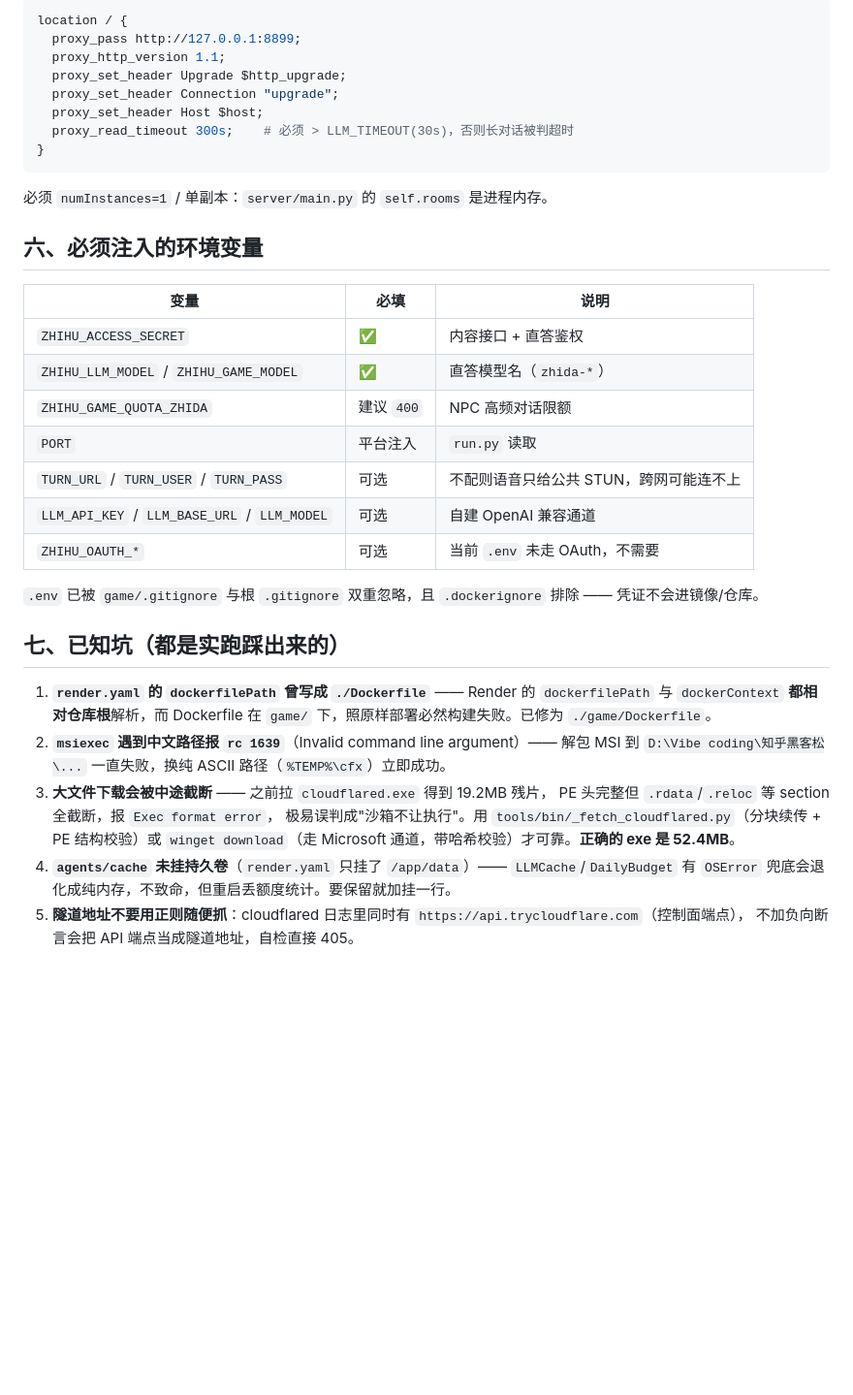
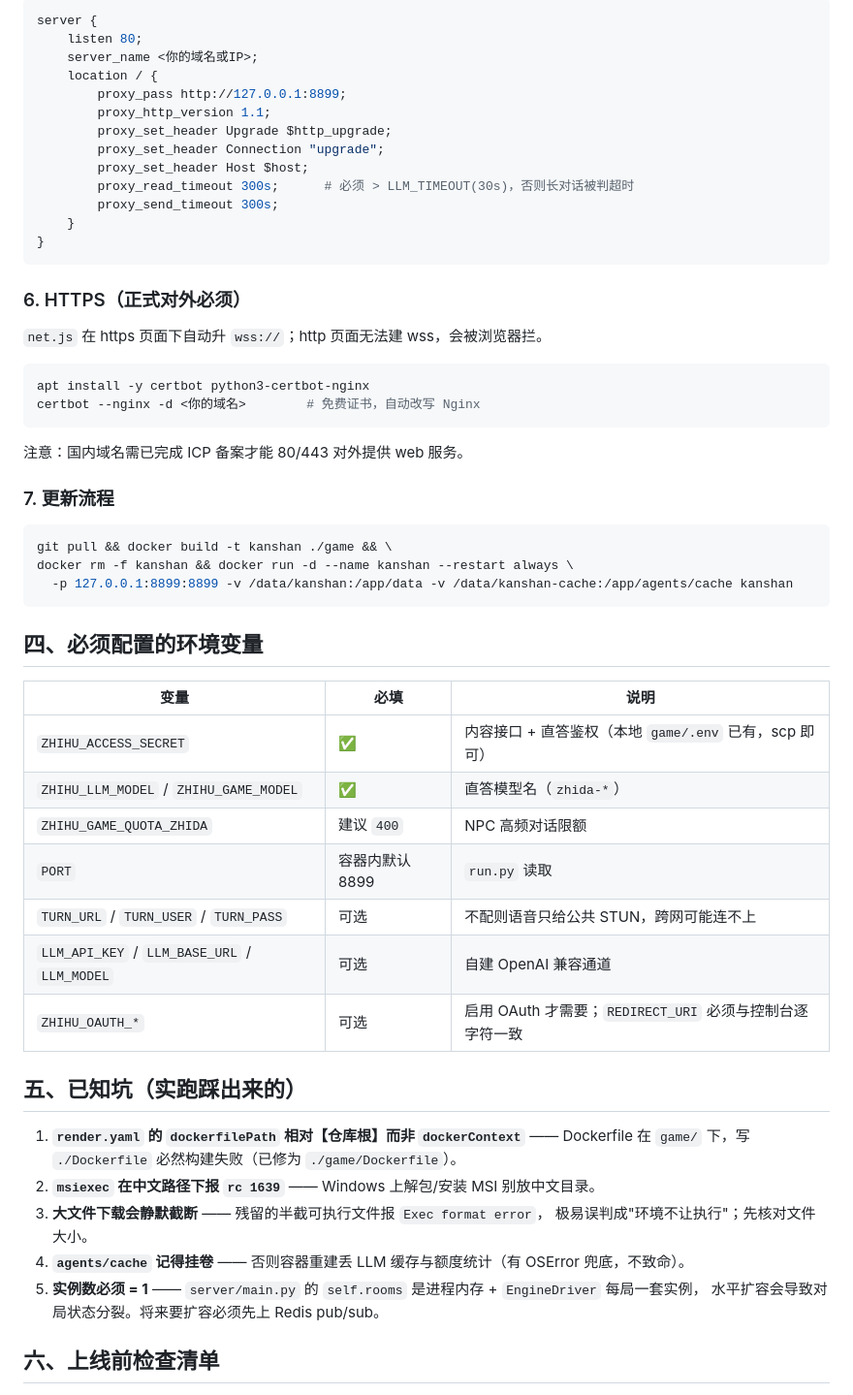
Before and after one commit to wangqianhui1314520-oss/kanshan-mystery-night, a Markdown page: game/docs/DEPLOY.md, the part around one of its changes. Shown at 97% size. Rendered like a GitHub page; blank space fills up the shorter version.

Commit message:
docs: DEPLOY.md 重写为阿里云 ECS 主方案（GitHub 拉起 + Docker + Nginx wss）

````diff
--- a/game/docs/DEPLOY.md
+++ b/game/docs/DEPLOY.md
@@ -80,42 +76,56 @@ Nginx 反代（**Upgrade 头必须配，漏了 WS 直接 400**）：
 ```nginx
-location / {
-  proxy_pass http://127.0.0.1:8899;
-  proxy_http_version 1.1;
-  proxy_set_header Upgrade $http_upgrade;
-  proxy_set_header Connection "upgrade";
-  proxy_set_header Host $host;
-  proxy_read_timeout 300s;    # 必须 > LLM_TIMEOUT(30s)，否则长对话被判超时
+server {
+    listen 80;
+    server_name <你的域名或IP>;
+    location / {
+        proxy_pass http://127.0.0.1:8899;
+        proxy_http_version 1.1;
+        proxy_set_header Upgrade $http_upgrade;
+        proxy_set_header Connection "upgrade";
+        proxy_set_header Host $host;
+        proxy_read_timeout 300s;      # 必须 > LLM_TIMEOUT(30s)，否则长对话被判超时
+        proxy_send_timeout 300s;
+    }
 }
 ```
 
-必须 `numInstances=1` / 单副本：`server/main.py` 的 `self.rooms` 是进程内存。
+### 6. HTTPS（正式对外必须）
+`net.js` 在 https 页面下自动升 `wss://`；http 页面无法建 wss，会被浏览器拦。
+```bash
+apt install -y certbot python3-certbot-nginx
+certbot --nginx -d <你的域名>        # 免费证书，自动改写 Nginx
+```
+注意：国内域名需已完成 ICP 备案才能 80/443 对外提供 web 服务。
 
-## 六、必须注入的环境变量
+### 7. 更新流程
+```bash
+git pull && docker build -t kanshan ./game && \
+docker rm -f kanshan && docker run -d --name kanshan --restart always \
+  -p 127.0.0.1:8899:8899 -v /data/kanshan:/app/data -v /data/kanshan-cache:/app/agents/cache kanshan
+```
+
+## 四、必须配置的环境变量
 
 | 变量 | 必填 | 说明 |
 |---|---|---|
-| `ZHIHU_ACCESS_SECRET` | ✅ | 内容接口 + 直答鉴权 |
+| `ZHIHU_ACCESS_SECRET` | ✅ | 内容接口 + 直答鉴权（本地 `game/.env` 已有，scp 即可） |
 | `ZHIHU_LLM_MODEL` / `ZHIHU_GAME_MODEL` | ✅ | 直答模型名（`zhida-*`） |
 | `ZHIHU_GAME_QUOTA_ZHIDA` | 建议 `400` | NPC 高频对话限额 |
-| `PORT` | 平台注入 | `run.py` 读取 |
+| `PORT` | 容器内默认 8899 | `run.py` 读取 |
 | `TURN_URL` / `TURN_USER` / `TURN_PASS` | 可选 | 不配则语音只给公共 STUN，跨网可能连不上 |
 | `LLM_API_KEY` / `LLM_BASE_URL` / `LLM_MODEL` | 可选 | 自建 OpenAI 兼容通道 |
-| `ZHIHU_OAUTH_*` | 可选 | 当前 `.env` 未走 OAuth，不需要 |
+| `ZHIHU_OAUTH_*` | 可选 | 启用 OAuth 才需要；`REDIRECT_URI` 必须与控制台逐字符一致 |
 
-`.env` 已被 `game/.gitignore` 与根 `.gitignore` 双重忽略，且 `.dockerignore` 排除 —— 凭证不会进镜像/仓库。
+## 五、已知坑（实跑踩出来的）
 
-## 七、已知坑（都是实跑踩出来的）
+1. **`render.yaml` 的 `dockerfilePath` 相对【仓库根】而非 `dockerContext`** ——
+   Dockerfile 在 `game/` 下，写 `./Dockerfile` 必然构建失败（已修为 `./game/Dockerfile`）。
+2. **`msiexec` 在中文路径下报 `rc 1639`** —— Windows 上解包/安装 MSI 别放中文目录。
+3. **大文件下载会静默截断** —— 残留的半截可执行文件报 `Exec format error`，
+   极易误判成"环境不让执行"；先核对文件大小。
+4. **`agents/cache` 记得挂卷** —— 否则容器重建丢 LLM 缓存与额度统计（有 OSError 兜底，不致命）。
+5. **实例数必须 = 1** —— `server/main.py` 的 `self.rooms` 是进程内存 + `EngineDriver` 每局一套实例，
+   水平扩容会导致对局状态分裂。将来要扩容必须先上 Redis pub/sub。
 
-1. **`render.yaml` 的 `dockerfilePath` 曾写成 `./Dockerfile`** —— Render 的 `dockerfilePath` 与
-   `dockerContext` **都相对仓库根**解析，而 Dockerfile 在 `game/` 下，照原样部署必然构建失败。已修为 `./game/Dockerfile`。
-2. **`msiexec` 遇到中文路径报 `rc 1639`**（Invalid command line argument）——
-   解包 MSI 到 `D:\Vibe coding\知乎黑客松\...` 一直失败，换纯 ASCII 路径（`%TEMP%\cfx`）立即成功。
-3. **大文件下载会被中途截断** —— 之前拉 `cloudflared.exe` 得到 19.2MB 残片，
-   PE 头完整但 `.rdata`/`.reloc` 等 section 全截断，报 `Exec format error`，
-   极易误判成"沙箱不让执行"。用 `tools/bin/_fetch_cloudflared.py`（分块续传 + PE 结构校验）或
-   `winget download`（走 Microsoft 通道，带哈希校验）才可靠。**正确的 exe 是 52.4MB**。
-4. **`agents/cache` 未挂持久卷**（`render.yaml` 只挂了 `/app/data`）——
-   `LLMCache`/`DailyBudget` 有 `OSError` 兜底会退化成纯内存，不致命，但重启丢额度统计。要保留就加挂一行。
-5. **隧道地址不要用正则随便抓**：cloudflared 日志里同时有 `https://api.trycloudflare.com`（控制面端点），
-   不加负向断言会把 API 端点当成隧道地址，自检直接 405。
+## 六、上线前检查清单
 
````
Also changed, not shown: other parts of game/docs/DEPLOY.md (+57 -76 lines).
